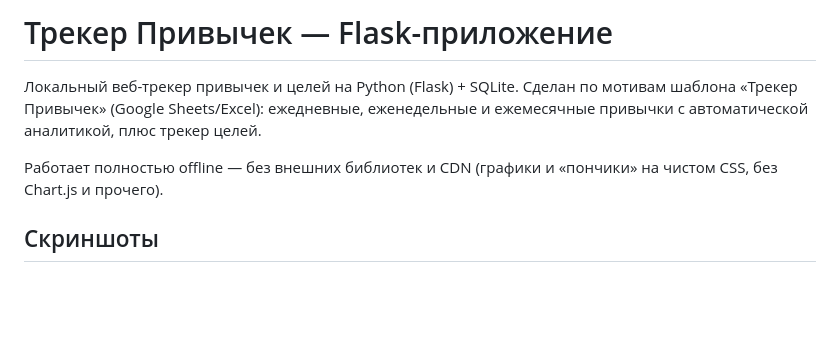
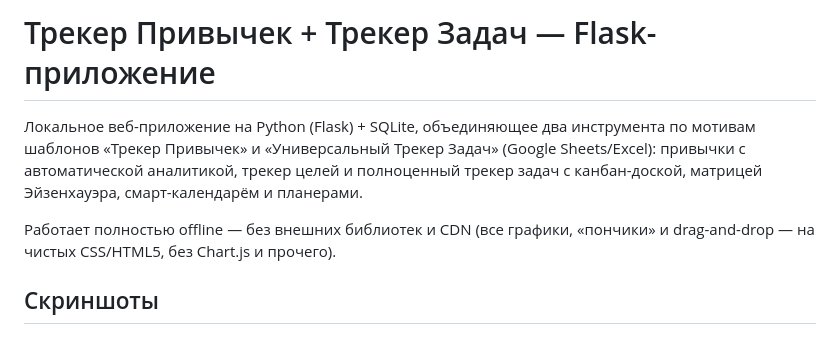
Before and after one commit to Sergei00777/HabitTracker, a Markdown page: README.md, the part around the change printed below. Drawn GitHub-style; blank space fills up the shorter version.

```diff
--- a/README.md
+++ b/README.md
@@ -1,11 +1,13 @@
-# Трекер Привычек — Flask-приложение
+# Трекер Привычек + Трекер Задач — Flask-приложение
 
-Локальный веб-трекер привычек и целей на Python (Flask) + SQLite.
-Сделан по мотивам шаблона «Трекер Привычек» (Google Sheets/Excel): ежедневные,
-еженедельные и ежемесячные привычки с автоматической аналитикой, плюс трекер целей.
+Локальное веб-приложение на Python (Flask) + SQLite, объединяющее два инструмента
+по мотивам шаблонов «Трекер Привычек» и «Универсальный Трекер Задач»
+(Google Sheets/Excel): привычки с автоматической аналитикой, трекер целей
+и полноценный трекер задач с канбан-доской, матрицей Эйзенхауэра,
+смарт-календарём и планерами.
 
-Работает полностью offline — без внешних библиотек и CDN (графики и «пончики»
-на чистом CSS, без Chart.js и прочего).
+Работает полностью offline — без внешних библиотек и CDN (все графики,
+«пончики» и drag-and-drop — на чистых CSS/HTML5, без Chart.js и прочего).
 
 ## Скриншоты
 
```
Also changed, not shown: other parts of README.md (+91 -42 lines), screenshots/add-habit.jpg (added), screenshots/calendar.jpg (added), screenshots/edit-habit.jpg (added), screenshots/mobile.jpg (added), screenshots/statistics.jpg (added), 10 other files.
